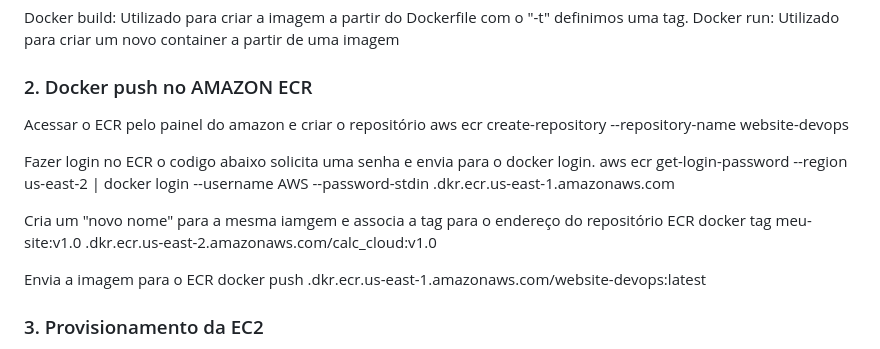
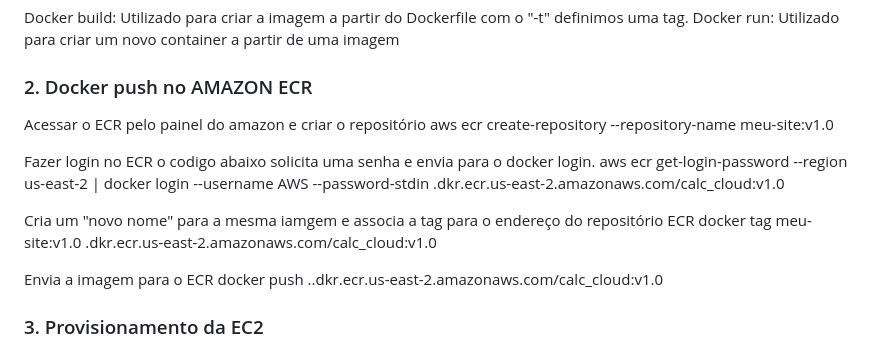
Before and after one commit to kaiqueamericok/devops-docker-aws-ec2-ecr, a Markdown page: README.md, the part around the change. Drawn GitHub-style.

Commit message:
Fix ECR repository name and update login command
Updated AWS ECR commands for repository and image tagging.

```diff
--- a/README.md
+++ b/README.md
@@ -55,16 +55,16 @@ Docker run: Utilizado para criar um novo container a partir de uma imagem
 
 ### 2. Docker push no AMAZON ECR
 Acessar o ECR pelo painel do amazon e criar o repositório
-aws ecr create-repository --repository-name website-devops
+aws ecr create-repository --repository-name meu-site:v1.0
 
 Fazer login no ECR o codigo abaixo solicita uma senha e envia para o docker login.
-aws ecr get-login-password --region us-east-2 | docker login --username AWS --password-stdin <account-id>.dkr.ecr.us-east-1.amazonaws.com
+aws ecr get-login-password --region us-east-2 | docker login --username AWS --password-stdin <account-id>.dkr.ecr.us-east-2.amazonaws.com/calc_cloud:v1.0
 
 Cria um "novo nome" para a mesma iamgem e associa a tag para o endereço do repositório ECR
 docker tag meu-site:v1.0 <account-id>.dkr.ecr.us-east-2.amazonaws.com/calc_cloud:v1.0
 
 Envia a imagem para o ECR
-docker push <account-id>.dkr.ecr.us-east-1.amazonaws.com/website-devops:latest
+docker push <account-id>..dkr.ecr.us-east-2.amazonaws.com/calc_cloud:v1.0
 
 ### 3. Provisionamento da EC2
 
```
